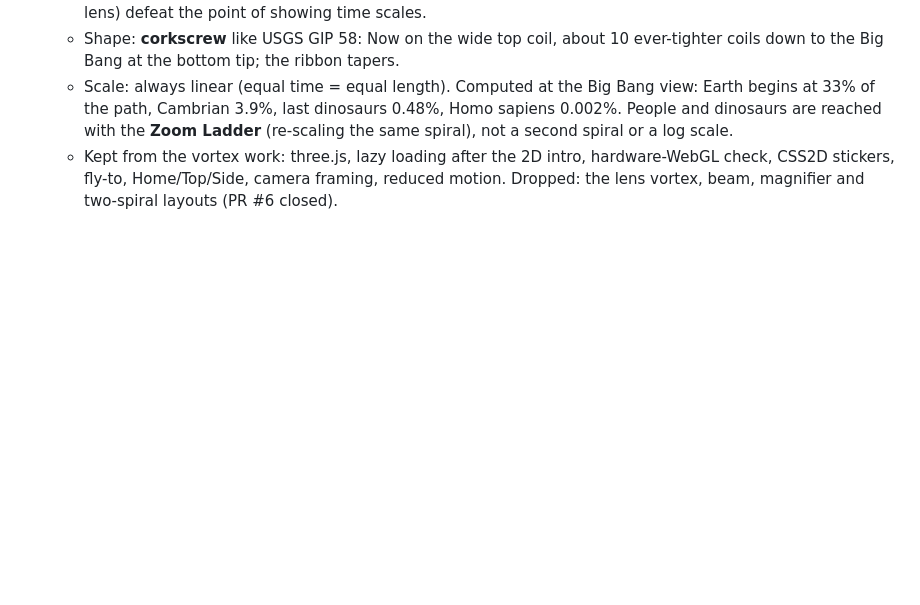
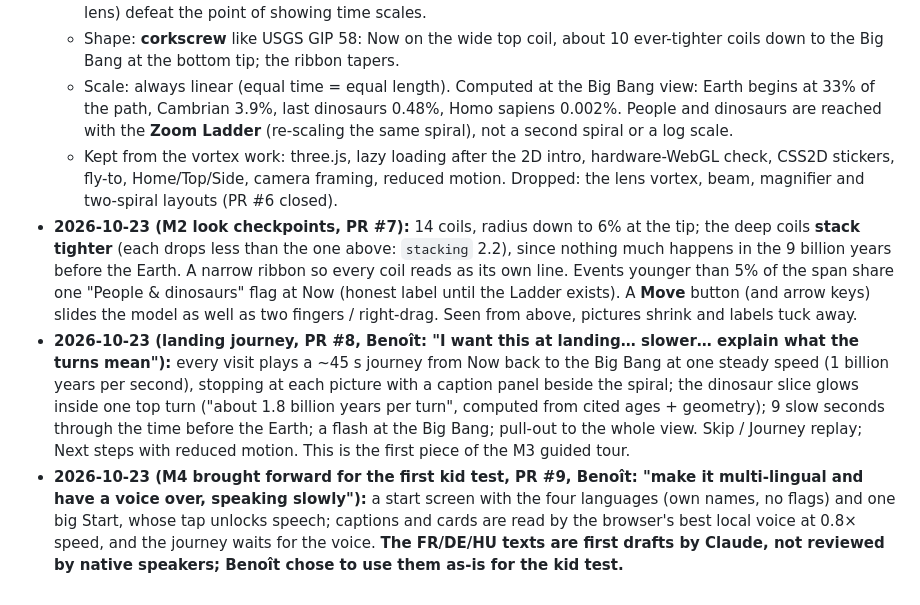
Before and after one commit to BenoitGuillaud/deep-time-spiral, a Markdown page: CLAUDE.md, the part around the change. GitHub-like rendering; blank space fills up the shorter version.

Commit message:
docs: record the corkscrew checkpoints, the landing journey and M4 decisions
Co-Authored-By: Claude Opus 5.5 <noreply@anthropic.com>

```diff
--- a/CLAUDE.md
+++ b/CLAUDE.md
@@ -165,3 +165,6 @@ Proposed rungs (about 10). Exact values come from the cited sources at build tim
   - Shape: **corkscrew** like USGS GIP 58: Now on the wide top coil, about 10 ever-tighter coils down to the Big Bang at the bottom tip; the ribbon tapers.
   - Scale: always linear (equal time = equal length). Computed at the Big Bang view: Earth begins at 33% of the path, Cambrian 3.9%, last dinosaurs 0.48%, Homo sapiens 0.002%. People and dinosaurs are reached with the **Zoom Ladder** (re-scaling the same spiral), not a second spiral or a log scale.
   - Kept from the vortex work: three.js, lazy loading after the 2D intro, hardware-WebGL check, CSS2D stickers, fly-to, Home/Top/Side, camera framing, reduced motion. Dropped: the lens vortex, beam, magnifier and two-spiral layouts (PR #6 closed).
+- **2026-10-23 (M2 look checkpoints, PR #7):** 14 coils, radius down to 6% at the tip; the deep coils **stack tighter** (each drops less than the one above: `stacking` 2.2), since nothing much happens in the 9 billion years before the Earth. A narrow ribbon so every coil reads as its own line. Events younger than 5% of the span share one "People & dinosaurs" flag at Now (honest label until the Ladder exists). A **Move** button (and arrow keys) slides the model as well as two fingers / right-drag. Seen from above, pictures shrink and labels tuck away.
+- **2026-10-23 (landing journey, PR #8, Benoît: "I want this at landing… slower… explain what the turns mean"):** every visit plays a ~45 s journey from Now back to the Big Bang at one steady speed (1 billion years per second), stopping at each picture with a caption panel beside the spiral; the dinosaur slice glows inside one top turn ("about 1.8 billion years per turn", computed from cited ages + geometry); 9 slow seconds through the time before the Earth; a flash at the Big Bang; pull-out to the whole view. Skip / Journey replay; Next steps with reduced motion. This is the first piece of the M3 guided tour.
+- **2026-10-23 (M4 brought forward for the first kid test, PR #9, Benoît: "make it multi-lingual and have a voice over, speaking slowly"):** a start screen with the four languages (own names, no flags) and one big Start, whose tap unlocks speech; captions and cards are read by the browser's best local voice at 0.8× speed, and the journey waits for the voice. **The FR/DE/HU texts are first drafts by Claude, not reviewed by native speakers; Benoît chose to use them as-is for the kid test.**
```
